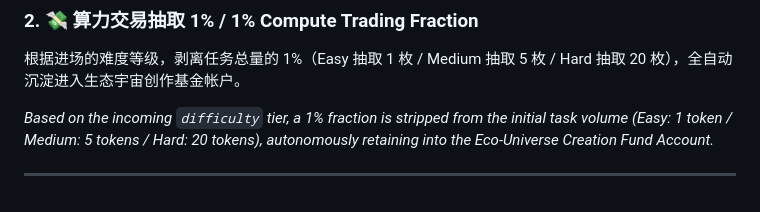
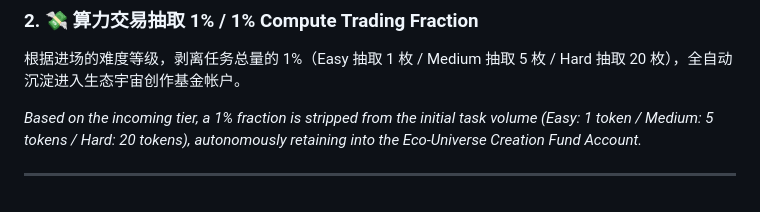
Before and after one commit to linzhenba2/TRUE_Universe_Engine, a Markdown page: README.md, the part around the change. Rendered like a GitHub page.

```diff
--- a/README.md
+++ b/README.md
@@ -81,6 +81,6 @@
 ### 2. 💸 算力交易抽取 1% / 1% Compute Trading Fraction
 根据进场的难度等级，剥离任务总量的 1%（Easy 抽取 1 枚 / Medium 抽取 5 枚 / Hard 抽取 20 枚），全自动沉淀进入生态宇宙创作基金帐户。
 
-*Based on the incoming `difficulty` tier, a 1% fraction is stripped from the initial task volume (Easy: 1 token / Medium: 5 tokens / Hard: 20 tokens), autonomously retaining into the Eco-Universe Creation Fund Account.*
+*Based on the incoming tier, a 1% fraction is stripped from the initial task volume (Easy: 1 token / Medium: 5 tokens / Hard: 20 tokens), autonomously retaining into the Eco-Universe Creation Fund Account.*
 
 ---
```
